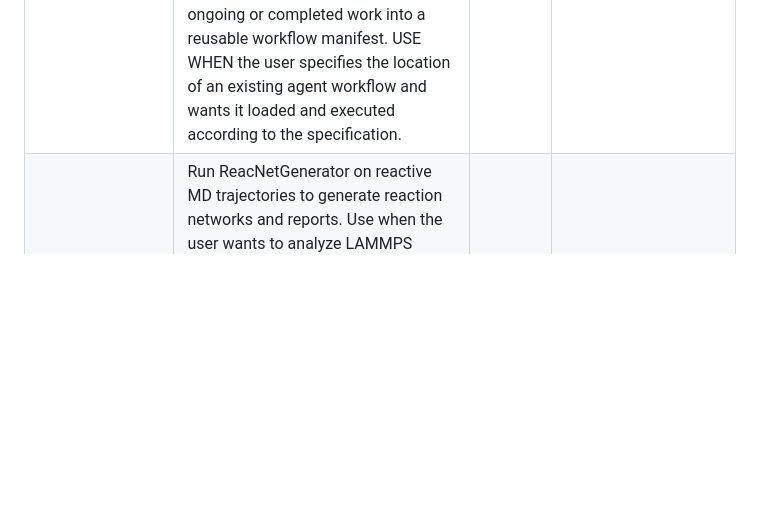
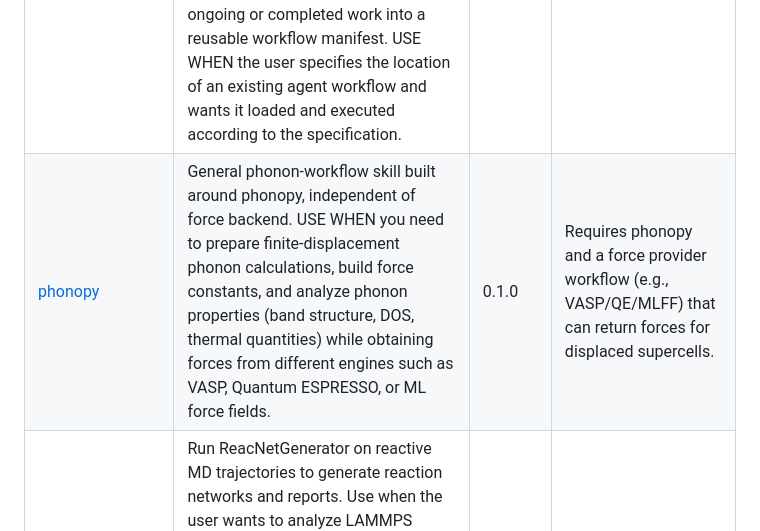
Before and after one commit to jinzhezenggroup/computational-chemistry-agent-skills, a Markdown page: README.md, the part around the change. Rendered like a GitHub page; blank space fills up the shorter version.

Commit message:
Add backend-agnostic phonopy skill and workflow reference

```diff
--- a/README.md
+++ b/README.md
@@ -32,6 +32,7 @@ openclaw skills list --eligible
 | Skill | Description | Version | Compatibility |
 |---|---|---|---|
 | [agent-taskboard-manifest](agent-workflow/agent-taskboard-manifest/SKILL.md) | It is a specification for semantic workflows used by agents to plan, generate, formalize, summarize, and execute complex tasks, projects, experiments,and research efforts for agents, requiring explicit structure, lazy loading,scoped context, evidence-grounded routing, and human review at critical checkpoints. USE WHEN the user asks for a complex task, project, experiment, or research effort that needs to be carefully planned before execution USE WHEN the user provides a text-based plan and wants it to be made more detailed and formalized according to this specification. USE WHEN the user asks to summarize ongoing or completed work into a reusable workflow manifest. USE WHEN the user specifies the location of an existing agent workflow and wants it loaded and executed according to the specification. | 0.1.0 | - |
+| [phonopy](analysis/phonopy/SKILL.md) | General phonon-workflow skill built around phonopy, independent of force backend. USE WHEN you need to prepare finite-displacement phonon calculations, build force constants, and analyze phonon properties (band structure, DOS, thermal quantities) while obtaining forces from different engines such as VASP, Quantum ESPRESSO, or ML force fields. | 0.1.0 | Requires phonopy and a force provider workflow (e.g., VASP/QE/MLFF) that can return forces for displaced supercells. |
 | [reacnetgenerator](analysis/reacnetgenerator/SKILL.md) | Run ReacNetGenerator on reactive MD trajectories to generate reaction networks and reports. Use when the user wants to analyze LAMMPS dump/xyz/bond trajectories with ReacNetGenerator. Handles LAMMPS dump quirks like x/y/z vs xs/ys/zs by converting to x/y/z (orthorhombic + triclinic supported via reacnet-md-tools). Can infer atomname order from a LAMMPS data file. Runs via local reacnetgenerator if available or via `uvx --from reacnetgenerator ...`. Writes outputs into `out/<input_basename>/` with logs and a summary. | 2.3 | Requires `uv` and `python3`. Usually requires internet access for `uvx --from ...` resolution unless packages are already cached. |
 | [dpdata-cli](data-processing/dpdata-cli/SKILL.md) | A command-line utility for converting and manipulating over 50 atomic simulation data formats, including outputs from DFT and MD software (VASP, LAMMPS, Gaussian, QE, CP2K, ABACUS, etc.). USE WHEN you need to convert structural or trajectory files between different computational chemistry formats, or when parsing raw simulation outputs into structured training datasets (e.g., deepmd/raw, deepmd/npy, deepmd/hdf5) for DeePMD-kit. | 1.0 | Requires uvx (uv) for running dpdata |
 | [openbabel](data-processing/openbabel/SKILL.md) | A versatile CLI tool for converting molecular file formats, generating 3D atomic coordinates from SMILES, rendering 2D chemical structure images, and preparing or extracting structures for computational workflows. USE WHEN you need to convert between chemical file formats (e.g., xyz, pdb, mol, smi, gjf), generate 3D structures from SMILES using `--gen3d`, render molecule images (PNG/SVG), or extract geometries from simulation logs to build new inputs. | 1.1 | Requires uv and internet access (uses `uvx --from openbabel-wheel obabel ...`). |
```
Also changed, not shown: analysis/phonopy/SKILL.md (added, +145 -0 lines), 1 other file.
